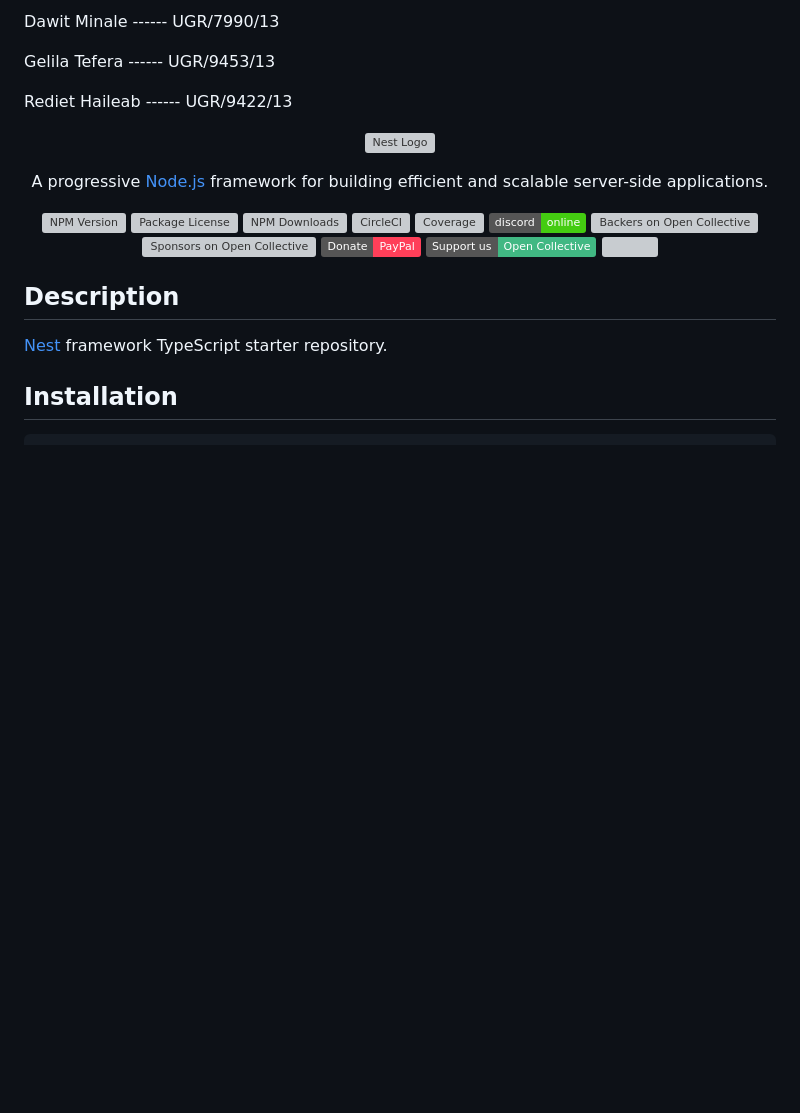
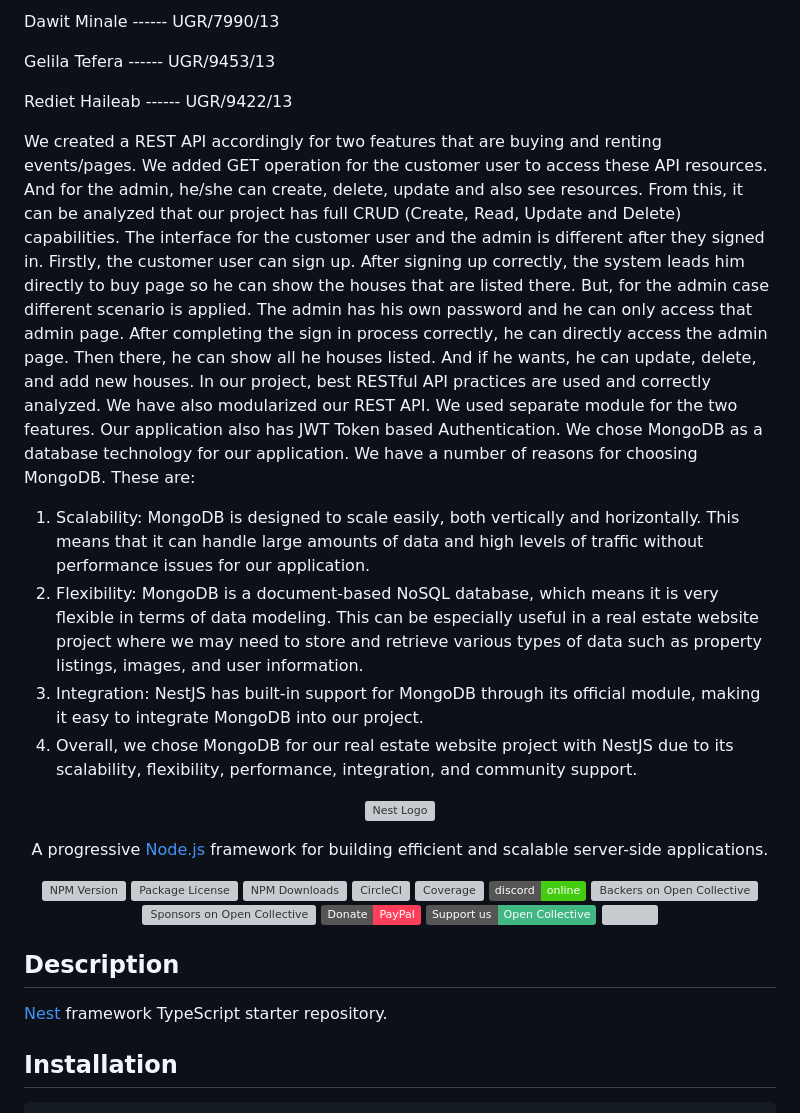
Before and after one commit to Beta-House-Web-Group-Project/Beta-House-nestjs, a Markdown page: README.md, the part around the change. GitHub-like rendering; badges without logos; blank space fills up the shorter version; grey boxes are pictures that could not be loaded.

```diff
--- a/README.md
+++ b/README.md
@@ -10,6 +10,20 @@ Dawit Minale ------ UGR/7990/13
 Gelila Tefera ------ UGR/9453/13
 
 Rediet Haileab ------ UGR/9422/13
+
+We created a REST API accordingly for two features that are buying and renting events/pages. We added GET operation for the customer user to access these API resources. And for the admin, he/she can create, delete, update and also see resources. From this, it can be analyzed that our project has full CRUD (Create, Read, Update and Delete) capabilities.
+The interface for the customer user and the admin is different after they signed in. Firstly, the customer user can sign up. After signing up correctly, the system leads him directly to buy page so he can show the houses that are listed there. But, for the admin case different scenario is applied. The admin has his own password and he can only access that admin page. After completing the sign in process correctly, he can directly access the admin page. Then there, he can show all he houses listed. And if he wants, he can update, delete, and add new houses. In our project, best RESTful API practices are used and correctly analyzed. We have also modularized our REST API. We used separate module for the two features. Our application also has JWT Token based Authentication.
+We chose MongoDB as a database technology for our application. We have a number of reasons for choosing MongoDB. These are:
+1.	Scalability: MongoDB is designed to scale easily, both vertically and horizontally. This means that it can handle large amounts of data and high levels of traffic without performance issues for our application.
+2.	Flexibility: MongoDB is a document-based NoSQL database, which means it is very flexible in terms of data modeling. This can be especially useful in a real estate website project where we may need to store and retrieve various types of data such as property listings, images, and user information.
+3.	Integration: NestJS has built-in support for MongoDB through its official module, making it easy to integrate MongoDB into our project.
+4.	Overall, we chose MongoDB for our real estate website project with NestJS due to its scalability, flexibility, performance, integration, and community support.
+
+
+
+
+
+
 
 
 <p align="center">
```
